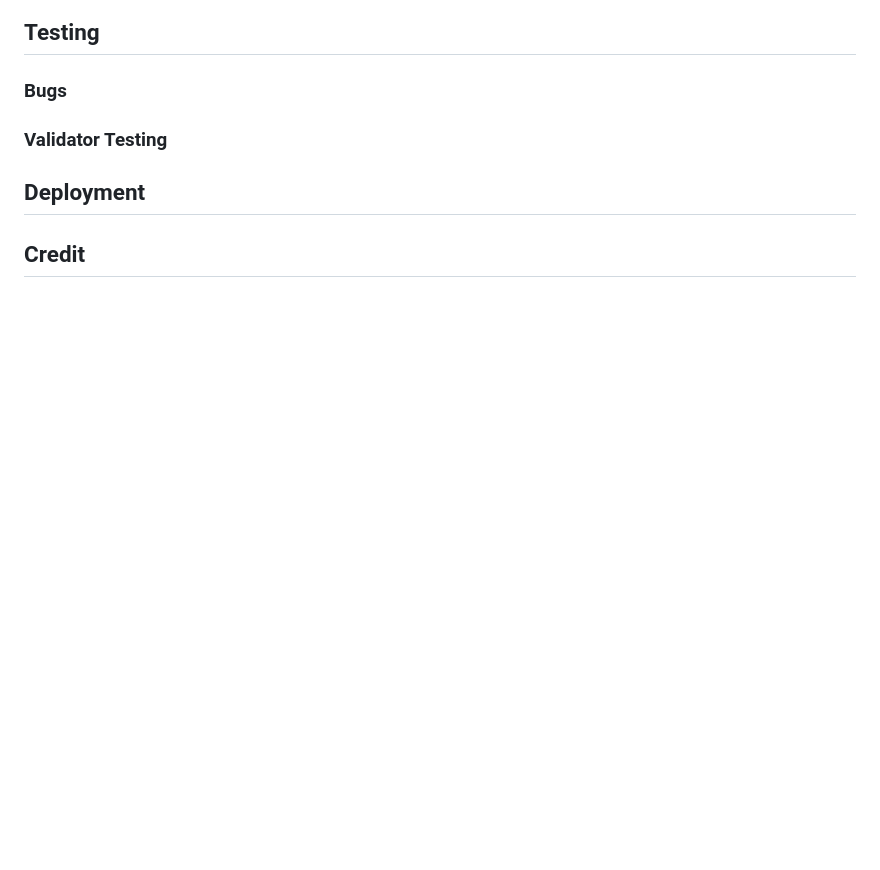
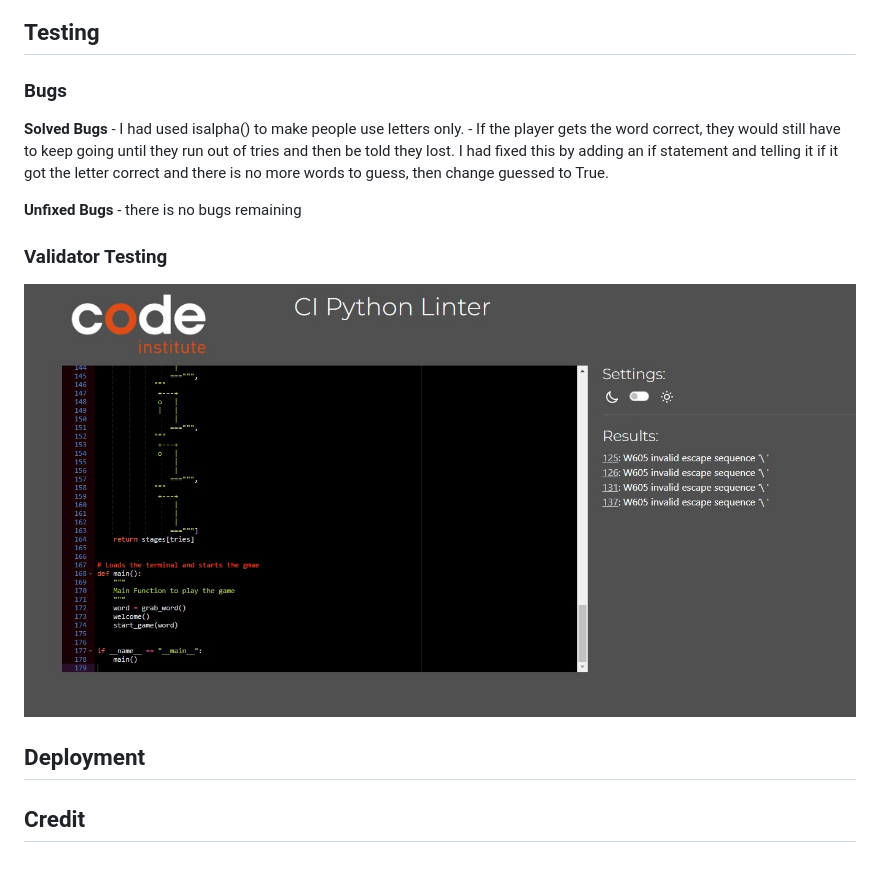
Before and after one commit to GeorgePh0/hangman-game, a Markdown page: README.md, the part around the change. GitHub-like rendering; pictures changed too: assets/readme-images/validation.jpg (added); blank space fills up the shorter version.

Commit message:
Add bug section and validator testing section

```diff
--- a/README.md
+++ b/README.md
@@ -68,7 +68,17 @@ Below is a flowchart of the game. This is the initial idea for what I want the g
 
 ### Bugs
 
+**Solved Bugs**
+    - I had used isalpha() to make people use letters only.
+    - If the player gets the word correct, they would still have to keep going until they run out of tries and then be told they lost.
+    I had fixed this by adding an if statement and telling it if it got the letter correct and there is no more words to guess, then change guessed to True.
+
+**Unfixed Bugs**
+    - there is no bugs remaining
+
 ### Validator Testing
+
+![Validation](assets/readme-images/validation.jpg)
 
 ## **Deployment**
 
```
